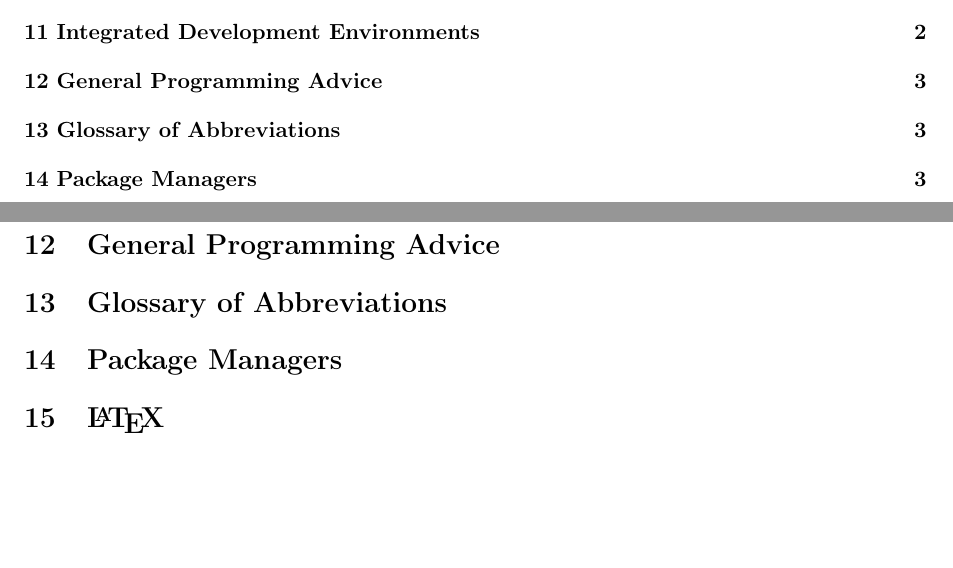
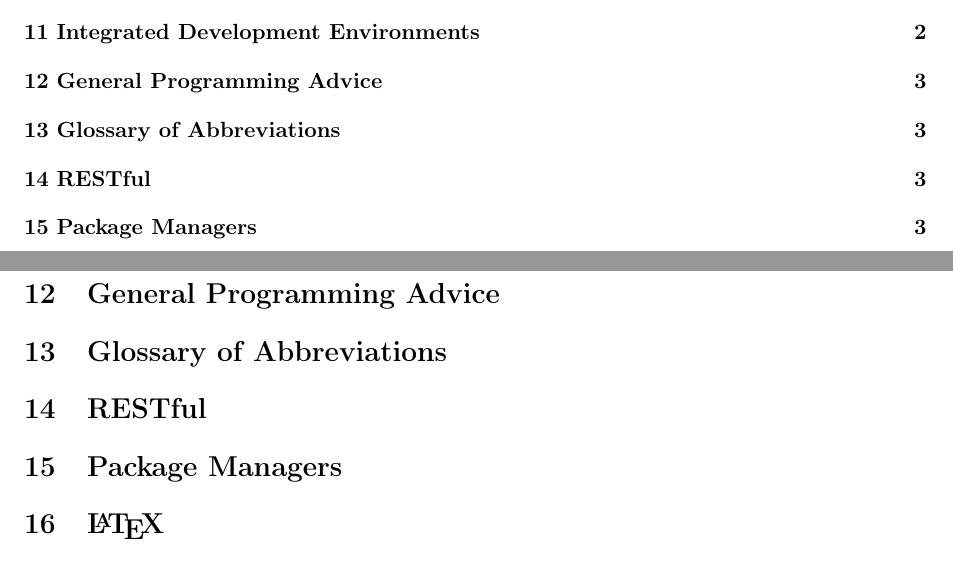
Before and after one commit to KISRDevelopment/DeveloperConstitution, a LaTeX document (Constitution.tex): two parts of pages 2 and 5 of 5 before the commit and two parts of pages 2 and 6 of 6 after it, joined at a grey line, cut so that both start at the same text, the shorter picture padded with empty space. Compiled offline with pdfLaTeX.

Commit message:
Did some editing and added RESTful section

```diff
--- a/Constitution.tex
+++ b/Constitution.tex
@@ -88,6 +88,7 @@
 \section{Glossary of Abbreviations}
 %is there a way to build glossaries using LaTex?
 
+\section{RESTful}
 \section{Package Managers}
 \section{\LaTeX}
 \end{document}
```
